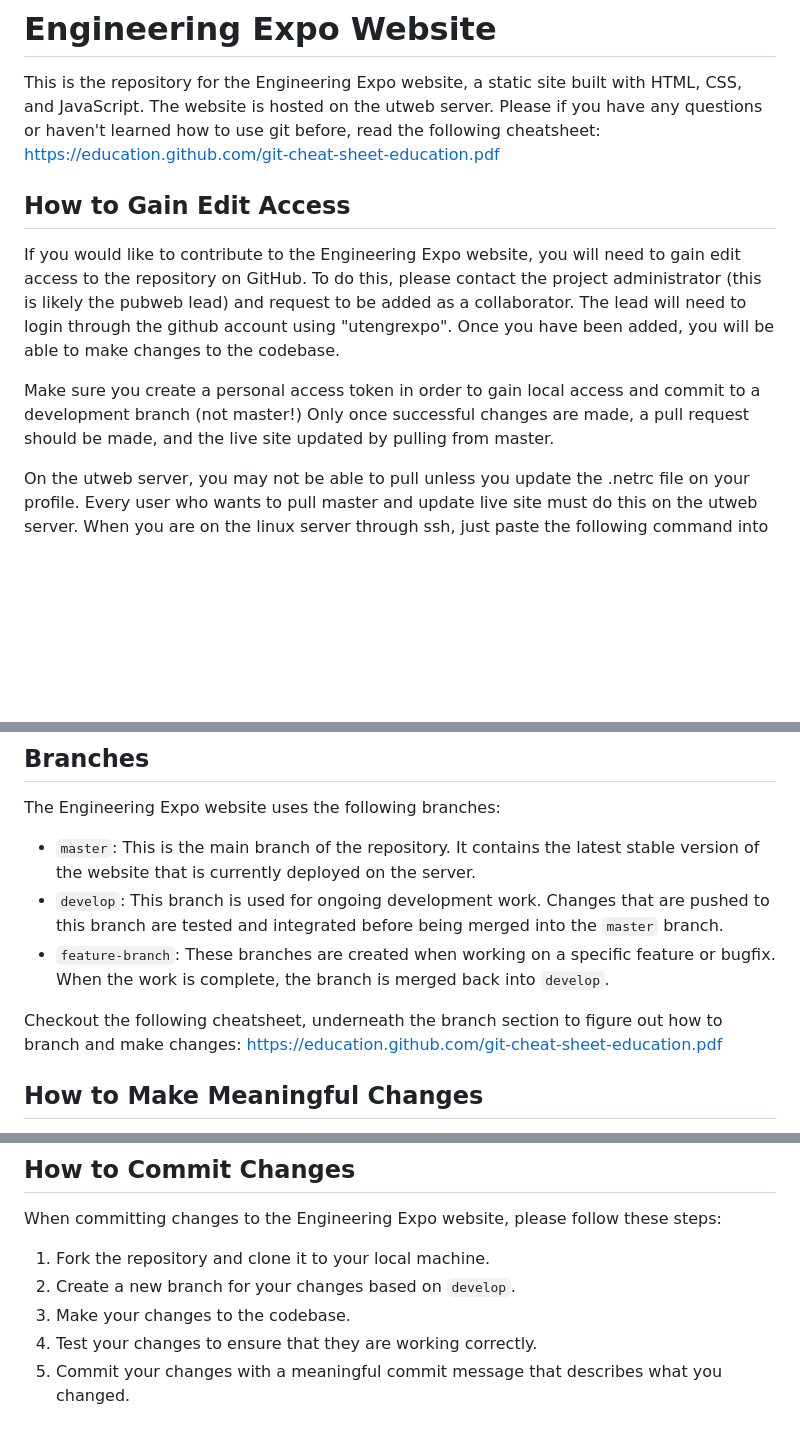
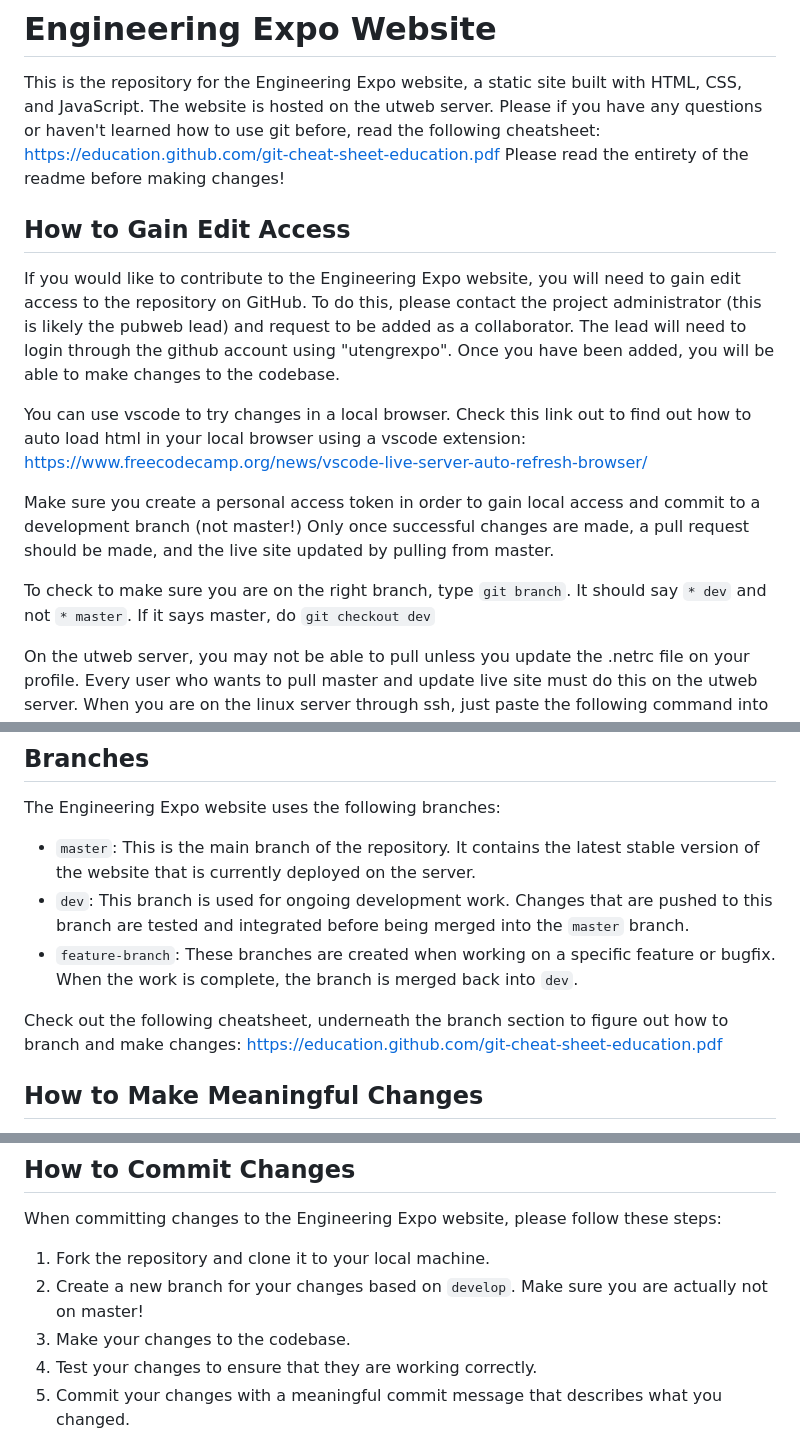
Before and after one commit to utengrexpo/EngineeringExpoMainSite, a Markdown page: README.md, 3 parts joined by grey strips. Drawn GitHub-style; blank space fills up the shorter version.

```diff
--- a/README.md
+++ b/README.md
@@ -2,12 +2,17 @@
 
 This is the repository for the Engineering Expo website, a static site built with HTML, CSS, and JavaScript. The website is hosted on the utweb server.
 Please if you have any questions or haven't learned how to use git before, read the following cheatsheet: https://education.github.com/git-cheat-sheet-education.pdf
+Please read the entirety of the readme before making changes!
 
 ## How to Gain Edit Access
 
 If you would like to contribute to the Engineering Expo website, you will need to gain edit access to the repository on GitHub. To do this, please contact the project administrator (this is likely the pubweb lead) and request to be added as a collaborator. The lead will need to login through the github account using "utengrexpo". Once you have been added, you will be able to make changes to the codebase.
 
+You can use vscode to try changes in a local browser. Check this link out to find out how to auto load html in your local browser using a vscode extension: https://www.freecodecamp.org/news/vscode-live-server-auto-refresh-browser/
+
 Make sure you create a personal access token in order to gain local access and commit to a development branch (not master!) Only once successful changes are made, a pull request should be made, and the live site updated by pulling from master.
+
+To check to make sure you are on the right branch, type `git branch`. It should say `* dev` and not `* master`. If it says master, do `git checkout dev`
 
 On the utweb server, you may not be able to pull unless you update the .netrc file on your profile. Every user who wants to pull master and update live site must do this on the utweb server. When you are on the linux server through ssh, just paste the following command into the terminal:
 `echo "machine github.com login utengrexpo password <replace-with-personal-access-token>" > ~/.netrc`
@@ -20,10 +25,10 @@ It's crucial that you try changes on your local machine first when developing, a
 The Engineering Expo website uses the following branches:
 
 - `master`: This is the main branch of the repository. It contains the latest stable version of the website that is currently deployed on the server.
-- `develop`: This branch is used for ongoing development work. Changes that are pushed to this branch are tested and integrated before being merged into the `master` branch.
-- `feature-branch`: These branches are created when working on a specific feature or bugfix. When the work is complete, the branch is merged back into `develop`.
+- `dev`: This branch is used for ongoing development work. Changes that are pushed to this branch are tested and integrated before being merged into the `master` branch.
+- `feature-branch`: These branches are created when working on a specific feature or bugfix. When the work is complete, the branch is merged back into `dev`.
 
-Checkout the following cheatsheet, underneath the branch section to figure out how to branch and make changes: https://education.github.com/git-cheat-sheet-education.pdf
+Check out the following cheatsheet, underneath the branch section to figure out how to branch and make changes: https://education.github.com/git-cheat-sheet-education.pdf
 
 ## How to Make Meaningful Changes
 
@@ -37,7 +42,7 @@ When making changes to the Engineering Expo website, please ensure that your cha
 When committing changes to the Engineering Expo website, please follow these steps:
 
 1. Fork the repository and clone it to your local machine.
-2. Create a new branch for your changes based on `develop`.
+2. Create a new branch for your changes based on `develop`. Make sure you are actually not on master!
 3. Make your changes to the codebase.
 4. Test your changes to ensure that they are working correctly.
 5. Commit your changes with a meaningful commit message that describes what you changed.
```
